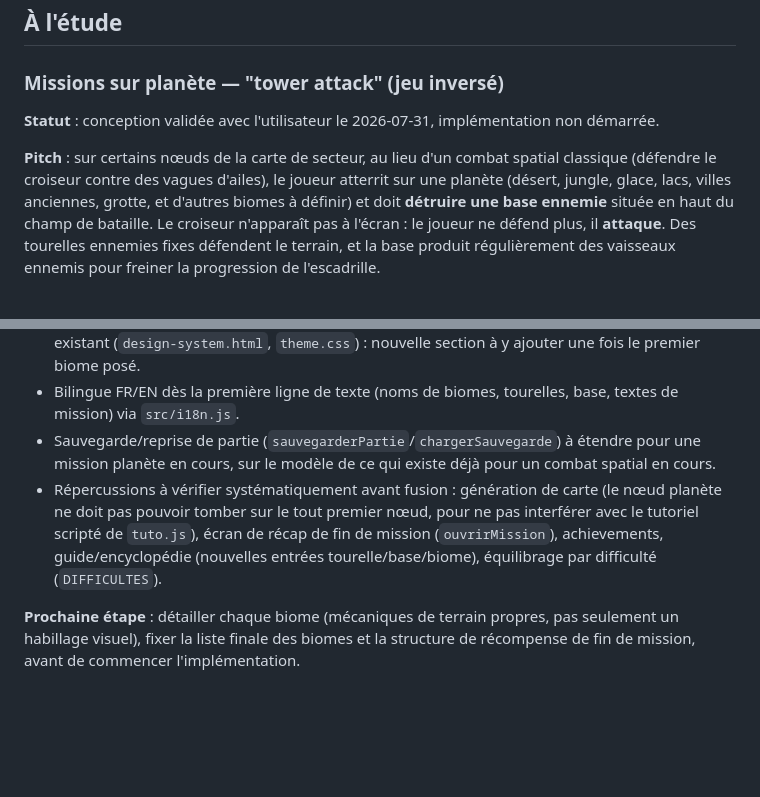
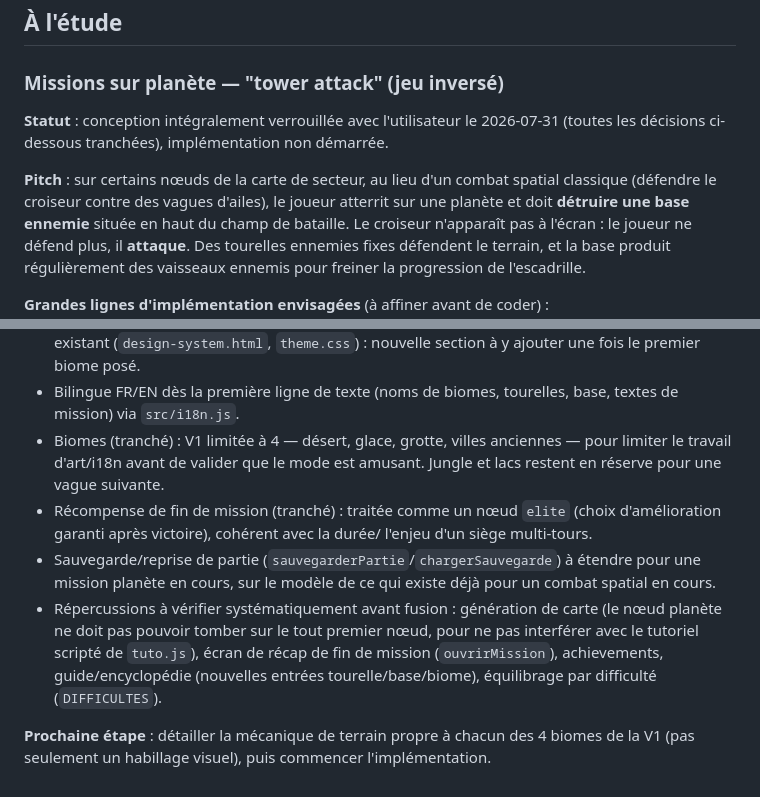
Before and after one commit to supershivas/space-crusader, a Markdown page: ROADMAP.md, 2 parts joined by grey strips. GitHub-like rendering; blank space fills up the shorter version.

Commit message:
Verrouille la liste de biomes V1 et la récompense des missions planète
Conception intégralement tranchée : 4 biomes pour la première vague
(désert, glace, grotte, villes anciennes), récompense alignée sur un
nœud élite. Reste à détailler la mécanique de terrain par biome avant
de coder.

```diff
--- a/ROADMAP.md
+++ b/ROADMAP.md
@@ -8,13 +8,13 @@ une section "Fait" ou simplement supprimée une fois fusionnée sur `main`).
 
 ### Missions sur planète — "tower attack" (jeu inversé)
 
-**Statut** : conception validée avec l'utilisateur le 2026-07-31, implémentation
-non démarrée.
+**Statut** : conception intégralement verrouillée avec l'utilisateur le
+2026-07-31 (toutes les décisions ci-dessous tranchées), implémentation non
+démarrée.
 
 **Pitch** : sur certains nœuds de la carte de secteur, au lieu d'un combat spatial
 classique (défendre le croiseur contre des vagues d'ailes), le joueur atterrit
-sur une planète (désert, jungle, glace, lacs, villes anciennes, grotte, et
-d'autres biomes à définir) et doit **détruire une base ennemie** située en haut
+sur une planète et doit **détruire une base ennemie** située en haut
 du champ de bataille. Le croiseur n'apparaît pas à l'écran : le joueur ne
 défend plus, il **attaque**. Des tourelles ennemies fixes défendent le
 terrain, et la base produit régulièrement des vaisseaux ennemis pour freiner
@@ -55,6 +55,12 @@ la progression de l'escadrille.
   section à y ajouter une fois le premier biome posé.
 - Bilingue FR/EN dès la première ligne de texte (noms de biomes, tourelles,
   base, textes de mission) via `src/i18n.js`.
+- Biomes (tranché) : V1 limitée à 4 — désert, glace, grotte, villes anciennes
+  — pour limiter le travail d'art/i18n avant de valider que le mode est
+  amusant. Jungle et lacs restent en réserve pour une vague suivante.
+- Récompense de fin de mission (tranché) : traitée comme un nœud `elite`
+  (choix d'amélioration garanti après victoire), cohérent avec la durée/
+  l'enjeu d'un siège multi-tours.
 - Sauvegarde/reprise de partie (`sauvegarderPartie`/`chargerSauvegarde`) à
   étendre pour une mission planète en cours, sur le modèle de ce qui existe
   déjà pour un combat spatial en cours.
@@ -65,7 +71,6 @@ la progression de l'escadrille.
   (nouvelles entrées tourelle/base/biome), équilibrage par difficulté
   (`DIFFICULTES`).
 
-**Prochaine étape** : détailler chaque biome (mécaniques de terrain propres,
-pas seulement un habillage visuel), fixer la liste finale des biomes et la
-structure de récompense de fin de mission, avant de commencer
+**Prochaine étape** : détailler la mécanique de terrain propre à chacun des
+4 biomes de la V1 (pas seulement un habillage visuel), puis commencer
 l'implémentation.
```
